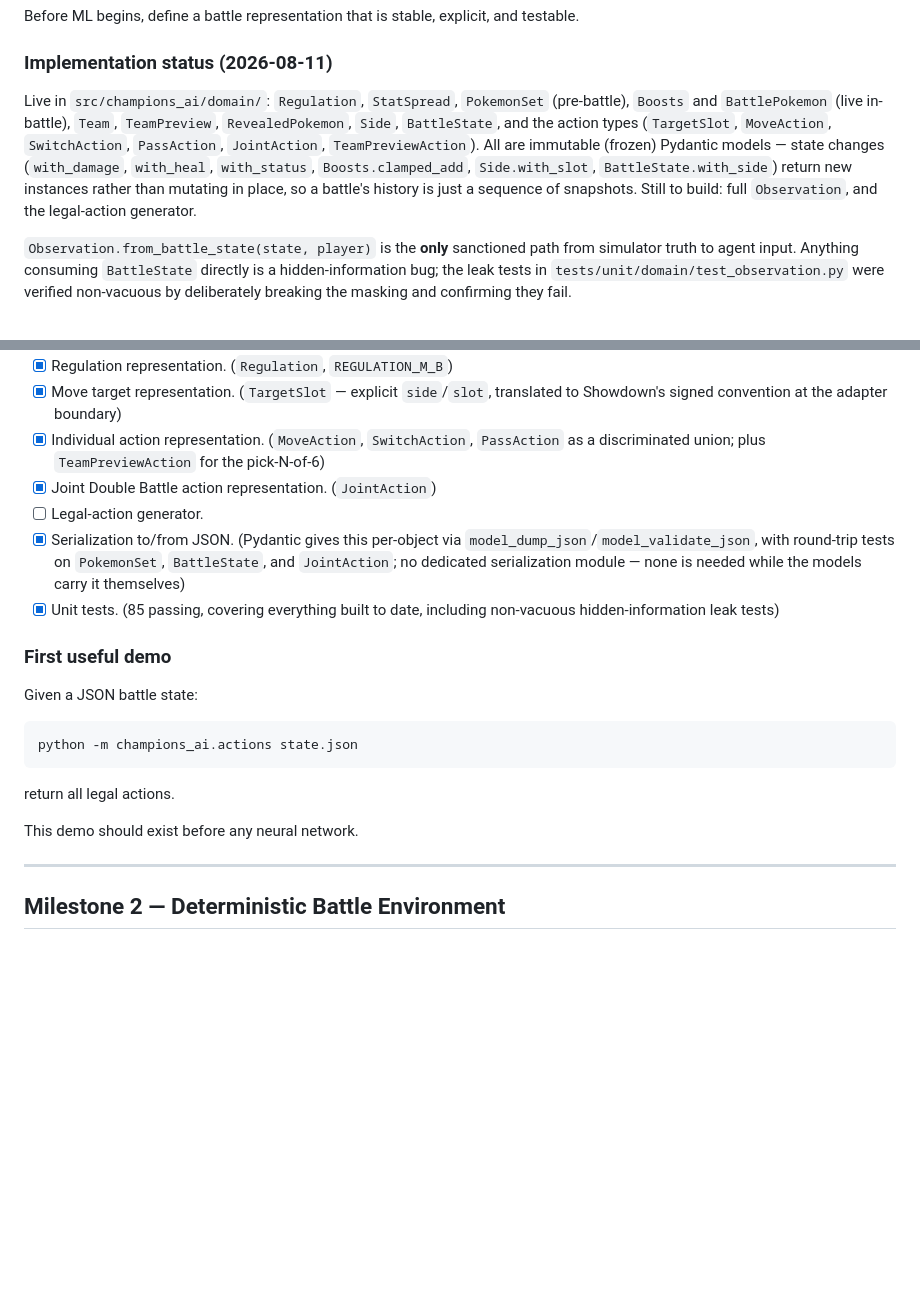
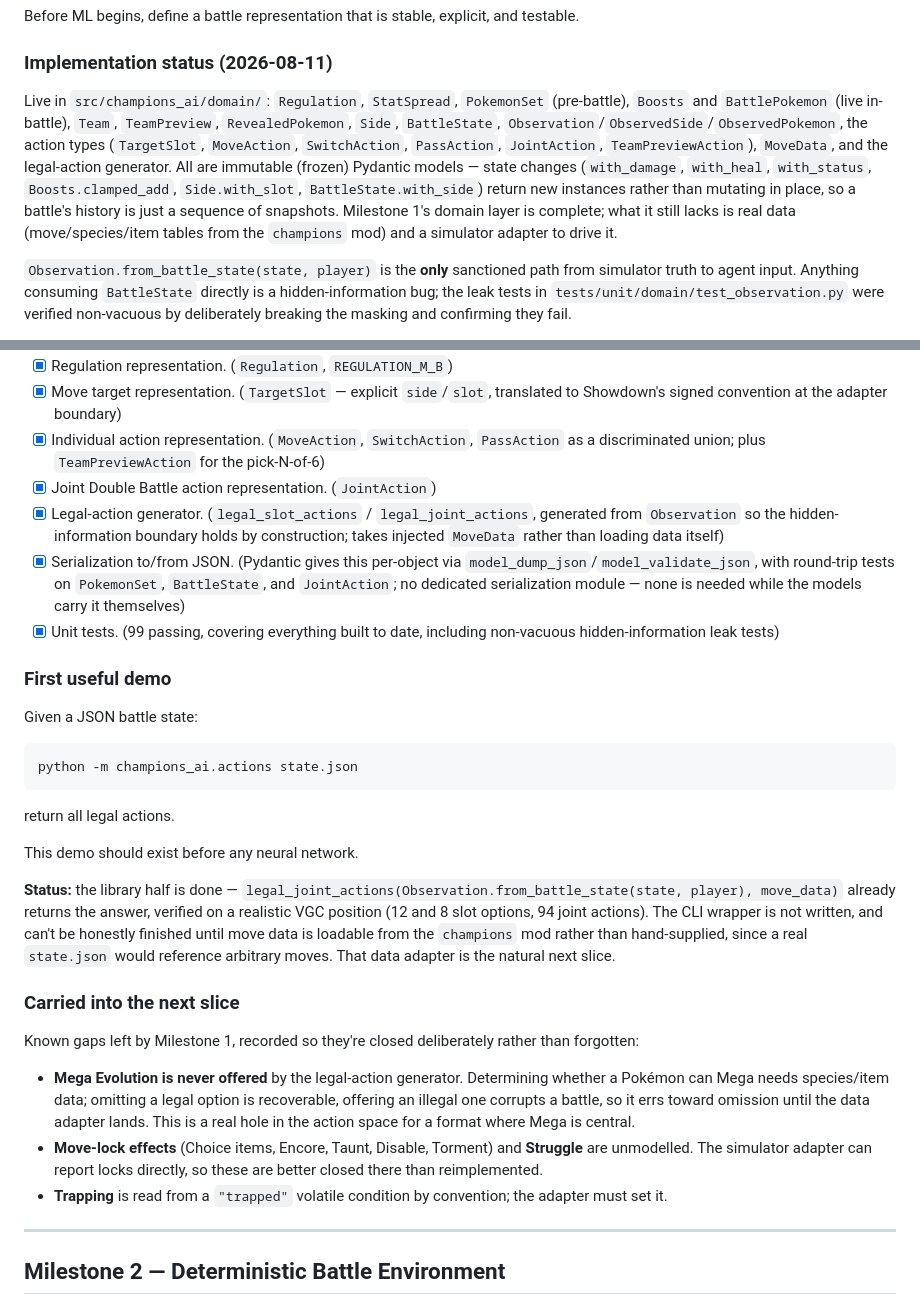
Before and after one commit to tugayapucu/Pokemaster-ai, a Markdown page: PROJECT_PLAN.md, 2 parts joined by grey strips. Rendered like a GitHub page; blank space fills up the shorter version.

Commit message:
docs(plan): close out Milestone 1 and carry its gaps forward
All Milestone 1 deliverables are checked off. Records honestly that the
"first useful demo" is half done -- the library call already returns
legal actions, but the CLI can't be finished until move data is
loadable rather than hand-supplied.

Adds a "carried into the next slice" section so the known holes (Mega
never offered, move-lock effects and Struggle unmodelled, trapping read
from a convention the adapter must honour) are closed deliberately
instead of quietly inherited.

Co-Authored-By: Claude Sonnet 5 <noreply@anthropic.com>

```diff
--- a/PROJECT_PLAN.md
+++ b/PROJECT_PLAN.md
@@ -228,7 +228,7 @@ Before ML begins, define a battle representation that is stable, explicit, and t
 
 ### Implementation status (2026-08-11)
 
-Live in `src/champions_ai/domain/`: `Regulation`, `StatSpread`, `PokemonSet` (pre-battle), `Boosts` and `BattlePokemon` (live in-battle), `Team`, `TeamPreview`, `RevealedPokemon`, `Side`, `BattleState`, and the action types (`TargetSlot`, `MoveAction`, `SwitchAction`, `PassAction`, `JointAction`, `TeamPreviewAction`). All are immutable (frozen) Pydantic models — state changes (`with_damage`, `with_heal`, `with_status`, `Boosts.clamped_add`, `Side.with_slot`, `BattleState.with_side`) return new instances rather than mutating in place, so a battle's history is just a sequence of snapshots. Still to build: full `Observation`, and the legal-action generator.
+Live in `src/champions_ai/domain/`: `Regulation`, `StatSpread`, `PokemonSet` (pre-battle), `Boosts` and `BattlePokemon` (live in-battle), `Team`, `TeamPreview`, `RevealedPokemon`, `Side`, `BattleState`, `Observation`/`ObservedSide`/`ObservedPokemon`, the action types (`TargetSlot`, `MoveAction`, `SwitchAction`, `PassAction`, `JointAction`, `TeamPreviewAction`), `MoveData`, and the legal-action generator. All are immutable (frozen) Pydantic models — state changes (`with_damage`, `with_heal`, `with_status`, `Boosts.clamped_add`, `Side.with_slot`, `BattleState.with_side`) return new instances rather than mutating in place, so a battle's history is just a sequence of snapshots. Milestone 1's domain layer is complete; what it still lacks is real data (move/species/item tables from the `champions` mod) and a simulator adapter to drive it.
 
 `Observation.from_battle_state(state, player)` is the **only** sanctioned path from simulator truth to agent input. Anything consuming `BattleState` directly is a hidden-information bug; the leak tests in `tests/unit/domain/test_observation.py` were verified non-vacuous by deliberately breaking the masking and confirming they fail.
 
@@ -371,9 +371,9 @@ Represent Pokémon Champions battle states and enumerate valid player actions.
 - [x] Move target representation. (`TargetSlot` — explicit `side`/`slot`, translated to Showdown's signed convention at the adapter boundary)
 - [x] Individual action representation. (`MoveAction`, `SwitchAction`, `PassAction` as a discriminated union; plus `TeamPreviewAction` for the pick-N-of-6)
 - [x] Joint Double Battle action representation. (`JointAction`)
-- [ ] Legal-action generator.
+- [x] Legal-action generator. (`legal_slot_actions` / `legal_joint_actions`, generated from `Observation` so the hidden-information boundary holds by construction; takes injected `MoveData` rather than loading data itself)
 - [x] Serialization to/from JSON. (Pydantic gives this per-object via `model_dump_json`/`model_validate_json`, with round-trip tests on `PokemonSet`, `BattleState`, and `JointAction`; no dedicated serialization module — none is needed while the models carry it themselves)
-- [x] Unit tests. (85 passing, covering everything built to date, including non-vacuous hidden-information leak tests)
+- [x] Unit tests. (99 passing, covering everything built to date, including non-vacuous hidden-information leak tests)
 
 ### First useful demo
 
@@ -386,6 +386,16 @@ python -m champions_ai.actions state.json
 return all legal actions.
 
 This demo should exist before any neural network.
+
+**Status:** the library half is done — `legal_joint_actions(Observation.from_battle_state(state, player), move_data)` already returns the answer, verified on a realistic VGC position (12 and 8 slot options, 94 joint actions). The CLI wrapper is not written, and can't be honestly finished until move data is loadable from the `champions` mod rather than hand-supplied, since a real `state.json` would reference arbitrary moves. That data adapter is the natural next slice.
+
+### Carried into the next slice
+
+Known gaps left by Milestone 1, recorded so they're closed deliberately rather than forgotten:
+
+- **Mega Evolution is never offered** by the legal-action generator. Determining whether a Pokémon can Mega needs species/item data; omitting a legal option is recoverable, offering an illegal one corrupts a battle, so it errs toward omission until the data adapter lands. This is a real hole in the action space for a format where Mega is central.
+- **Move-lock effects** (Choice items, Encore, Taunt, Disable, Torment) and **Struggle** are unmodelled. The simulator adapter can report locks directly, so these are better closed there than reimplemented.
+- **Trapping** is read from a `"trapped"` volatile condition by convention; the adapter must set it.
 
 ---
 
```
